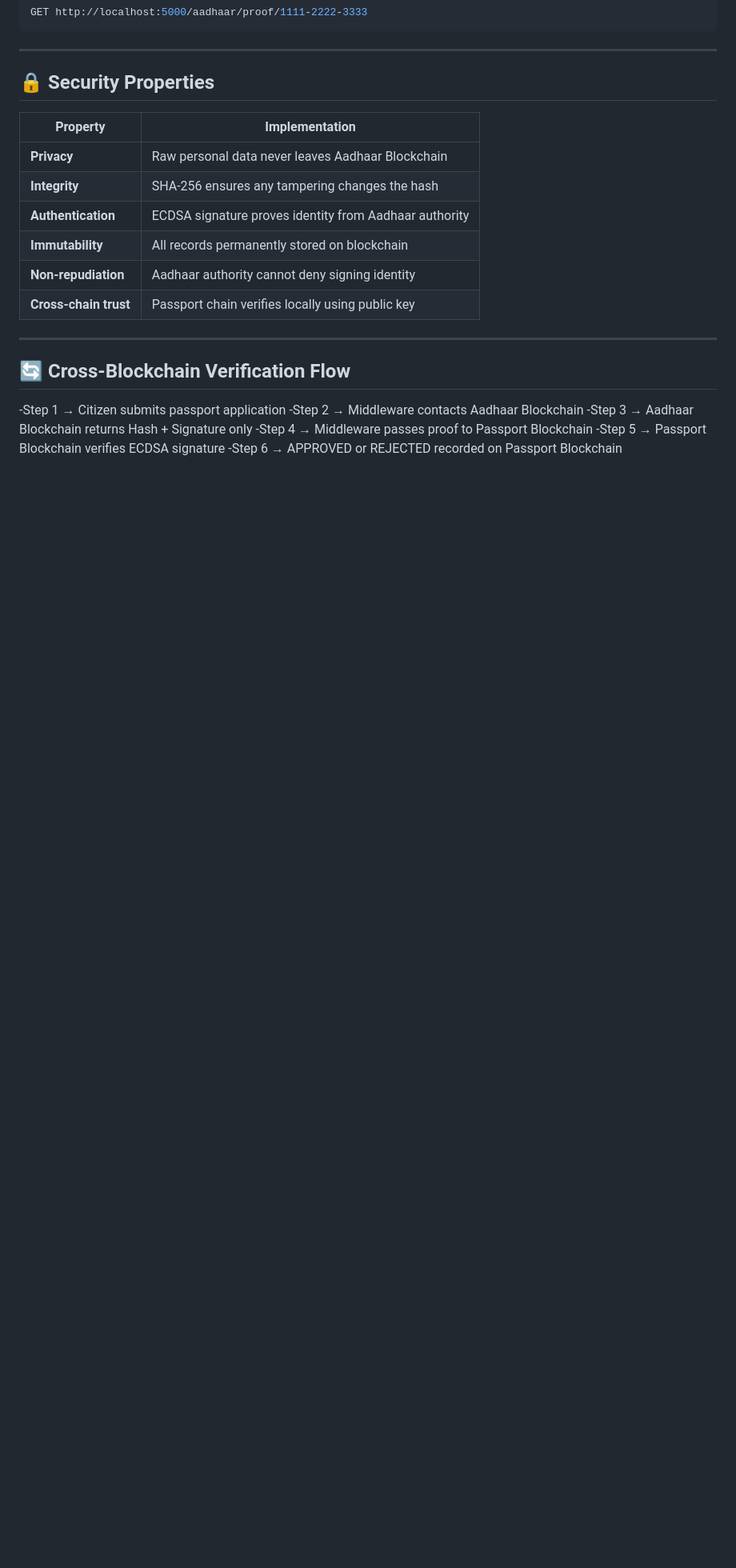
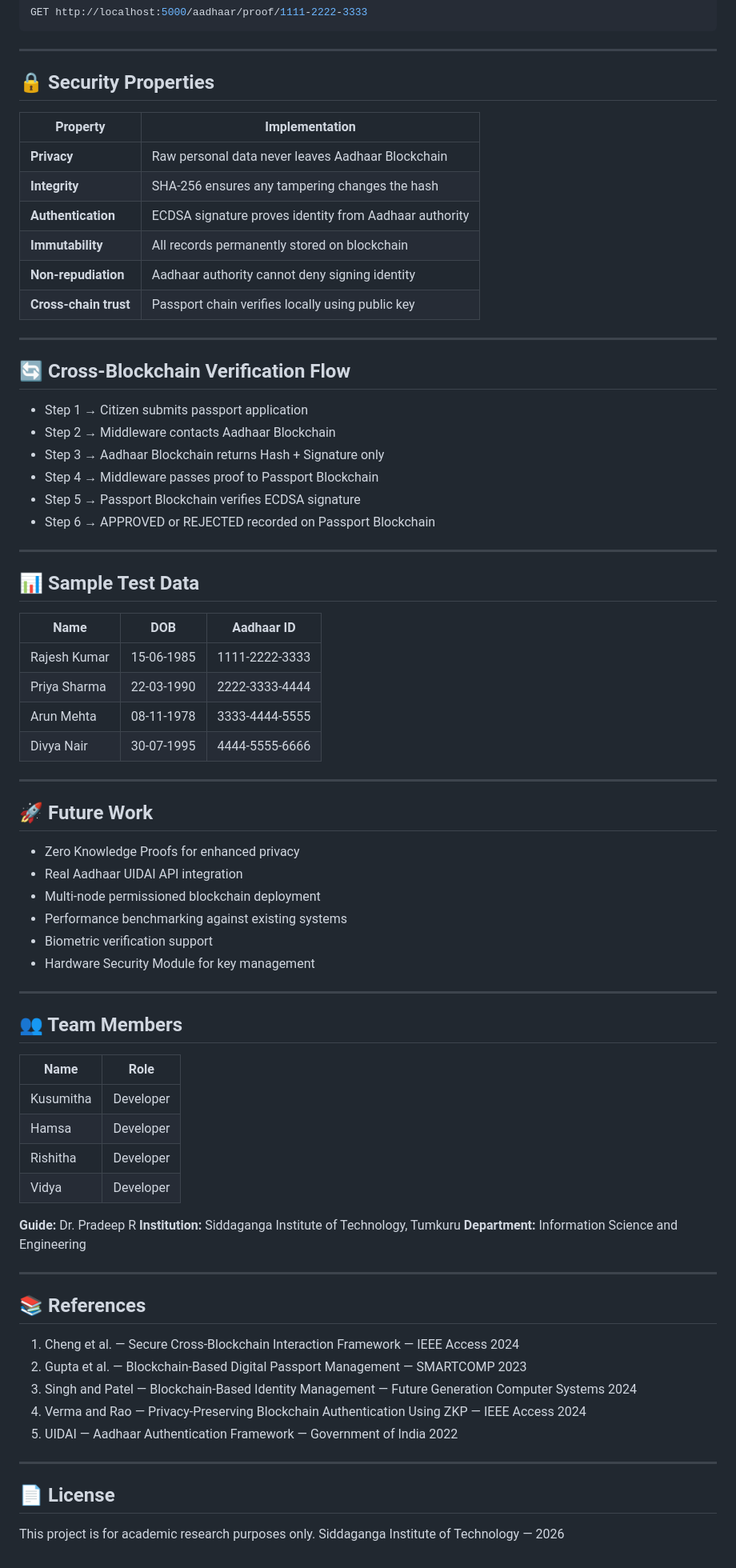
Before and after one commit to kusumitha08/cross-blockchain-passport, a Markdown page: README.md, the part around one of its changes. Shown at 80% size. Rendered like a GitHub page; blank space fills up the shorter version.

```diff
--- a/README.md
+++ b/README.md
@@ -285,9 +283,63 @@ GET http://localhost:5000/aadhaar/proof/1111-2222-3333
 ---
 
 ## 🔄 Cross-Blockchain Verification Flow
--Step 1 → Citizen submits passport application
--Step 2 → Middleware contacts Aadhaar Blockchain
--Step 3 → Aadhaar Blockchain returns Hash + Signature only
--Step 4 → Middleware passes proof to Passport Blockchain
--Step 5 → Passport Blockchain verifies ECDSA signature
--Step 6 → APPROVED or REJECTED recorded on Passport Blockchain
+- Step 1 → Citizen submits passport application
+- Step 2 → Middleware contacts Aadhaar Blockchain
+- Step 3 → Aadhaar Blockchain returns Hash + Signature only
+- Step 4 → Middleware passes proof to Passport Blockchain
+- Step 5 → Passport Blockchain verifies ECDSA signature
+- Step 6 → APPROVED or REJECTED recorded on Passport Blockchain
+
+---
+
+## 📊 Sample Test Data
+
+| Name | DOB | Aadhaar ID |
+|---|---|---|
+| Rajesh Kumar | 15-06-1985 | 1111-2222-3333 |
+| Priya Sharma | 22-03-1990 | 2222-3333-4444 |
+| Arun Mehta | 08-11-1978 | 3333-4444-5555 |
+| Divya Nair | 30-07-1995 | 4444-5555-6666 |
+
+---
+
+## 🚀 Future Work
+
+- Zero Knowledge Proofs for enhanced privacy
+- Real Aadhaar UIDAI API integration
+- Multi-node permissioned blockchain deployment
+- Performance benchmarking against existing systems
+- Biometric verification support
+- Hardware Security Module for key management
+
+---
+
+## 👥 Team Members
+
+| Name | Role |
+|---|---|
+| Kusumitha | Developer |
+| Hamsa | Developer |
+| Rishitha | Developer |
+| Vidya | Developer |
+
+**Guide:** Dr. Pradeep R
+**Institution:** Siddaganga Institute of Technology, Tumkuru
+**Department:** Information Science and Engineering
+
+---
+
+## 📚 References
+
+1. Cheng et al. — Secure Cross-Blockchain Interaction Framework — IEEE Access 2024
+2. Gupta et al. — Blockchain-Based Digital Passport Management — SMARTCOMP 2023
+3. Singh and Patel — Blockchain-Based Identity Management — Future Generation Computer Systems 2024
+4. Verma and Rao — Privacy-Preserving Blockchain Authentication Using ZKP — IEEE Access 2024
+5. UIDAI — Aadhaar Authentication Framework — Government of India 2022
+
+---
+
+## 📄 License
+
+This project is for academic research purposes only.
+Siddaganga Institute of Technology — 2026
```
Also changed, not shown: other parts of README.md (+0 -2 lines).
